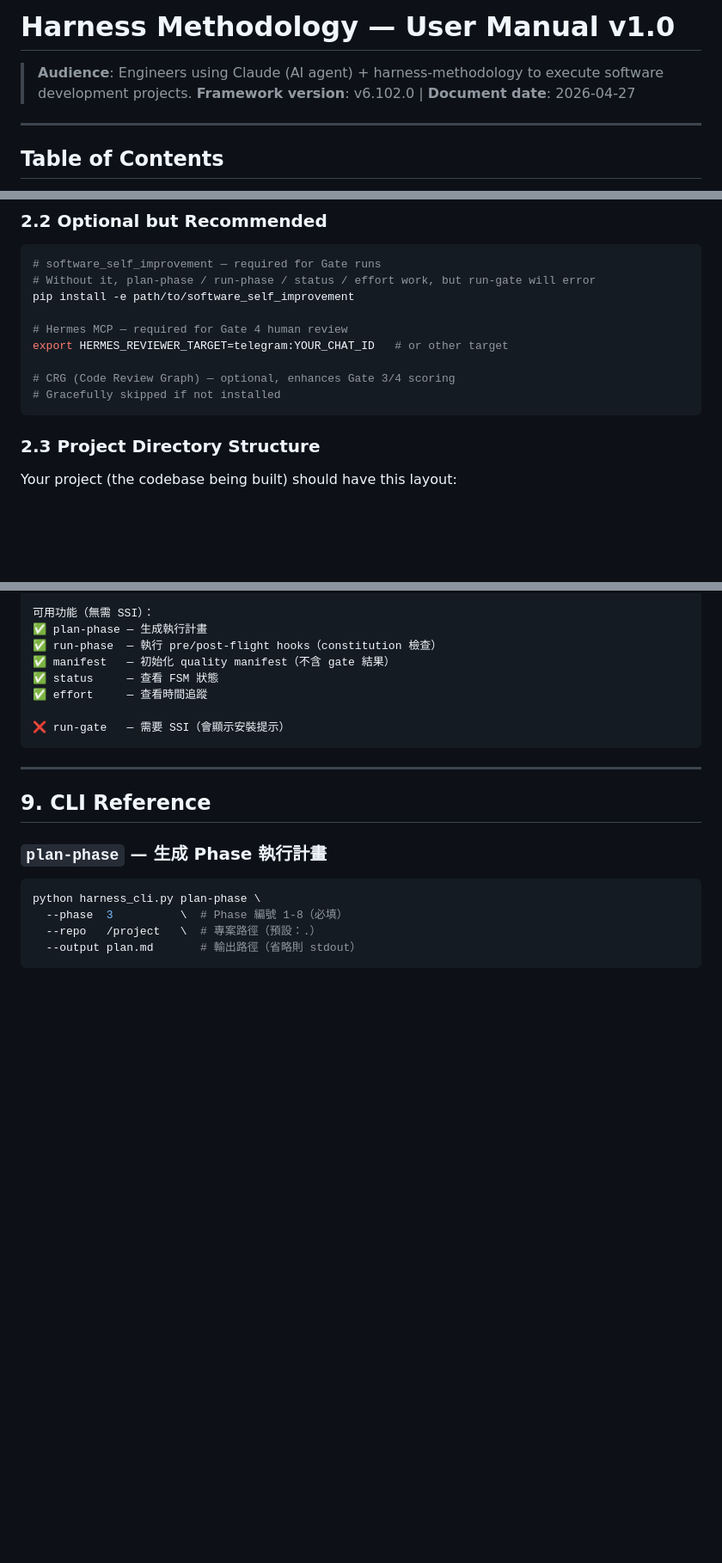
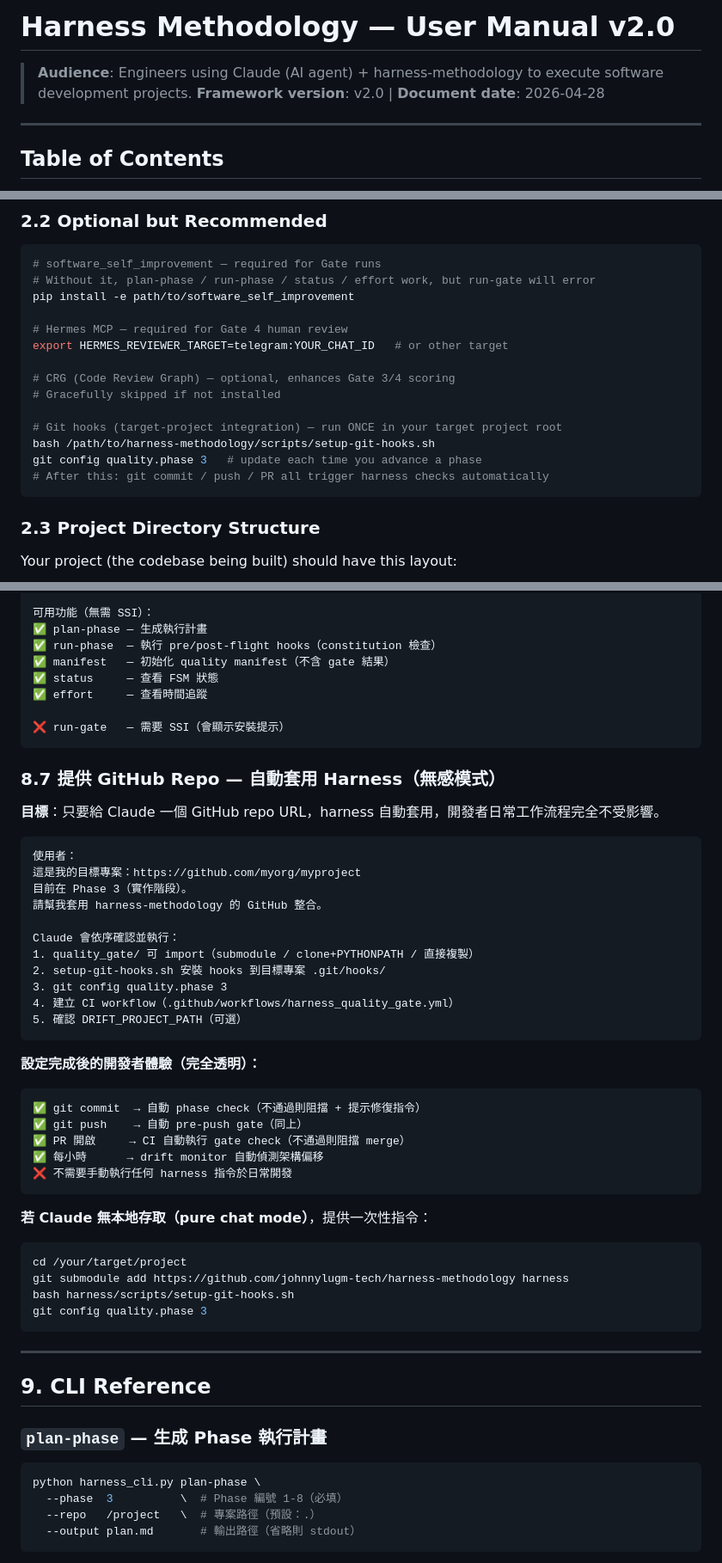
Before and after one commit to johnnylugm-tech/harness-methodology, a Markdown page: docs/USER_MANUAL.md, 3 parts joined by grey strips. Shown at 86% size. Drawn GitHub-style; blank space fills up the shorter version.

````diff
--- a/docs/USER_MANUAL.md
+++ b/docs/USER_MANUAL.md
@@ -1,7 +1,7 @@
-# Harness Methodology — User Manual v1.0
+# Harness Methodology — User Manual v2.0
 
 > **Audience**: Engineers using Claude (AI agent) + harness-methodology to execute software development projects.
-> **Framework version**: v6.102.0 | **Document date**: 2026-04-27
+> **Framework version**: v2.0 | **Document date**: 2026-04-28
 
 ---
 
@@ -74,6 +75,11 @@ export HERMES_REVIEWER_TARGET=telegram:YOUR_CHAT_ID   # or other target
 
 # CRG (Code Review Graph) — optional, enhances Gate 3/4 scoring
 # Gracefully skipped if not installed
+
+# Git hooks (target-project integration) — run ONCE in your target project root
+bash /path/to/harness-methodology/scripts/setup-git-hooks.sh
+git config quality.phase 3   # update each time you advance a phase
+# After this: git commit / push / PR all trigger harness checks automatically
 ```
 
 ### 2.3 Project Directory Structure
@@ -668,6 +695,42 @@ Claude 策略：
 ❌ run-gate   — 需要 SSI（會顯示安裝提示）
 ```
 
+### 8.7 提供 GitHub Repo — 自動套用 Harness（無感模式）
+
+**目標**：只要給 Claude 一個 GitHub repo URL，harness 自動套用，開發者日常工作流程完全不受影響。
+
+```
+使用者：
+這是我的目標專案：https://github.com/myorg/myproject
+目前在 Phase 3（實作階段）。
+請幫我套用 harness-methodology 的 GitHub 整合。
+
+Claude 會依序確認並執行：
+1. quality_gate/ 可 import（submodule / clone+PYTHONPATH / 直接複製）
+2. setup-git-hooks.sh 安裝 hooks 到目標專案 .git/hooks/
+3. git config quality.phase 3
+4. 建立 CI workflow（.github/workflows/harness_quality_gate.yml）
+5. 確認 DRIFT_PROJECT_PATH（可選）
+```
+
+**設定完成後的開發者體驗（完全透明）：**
+```
+✅ git commit  → 自動 phase check（不通過則阻擋 + 提示修復指令）
+✅ git push    → 自動 pre-push gate（同上）
+✅ PR 開啟     → CI 自動執行 gate check（不通過則阻擋 merge）
+✅ 每小時      → drift monitor 自動偵測架構偏移
+❌ 不需要手動執行任何 harness 指令於日常開發
+```
+
+**若 Claude 無本地存取（pure chat mode）**，提供一次性指令：
+```bash
+cd /your/target/project
+git submodule add https://github.com/johnnylugm-tech/harness-methodology harness
+bash harness/scripts/setup-git-hooks.sh
+git config quality.phase 3
+```
+
+
 ---
 
 ## 9. CLI Reference
````
Also changed, not shown: other parts of docs/USER_MANUAL.md (+83 -1 lines).
